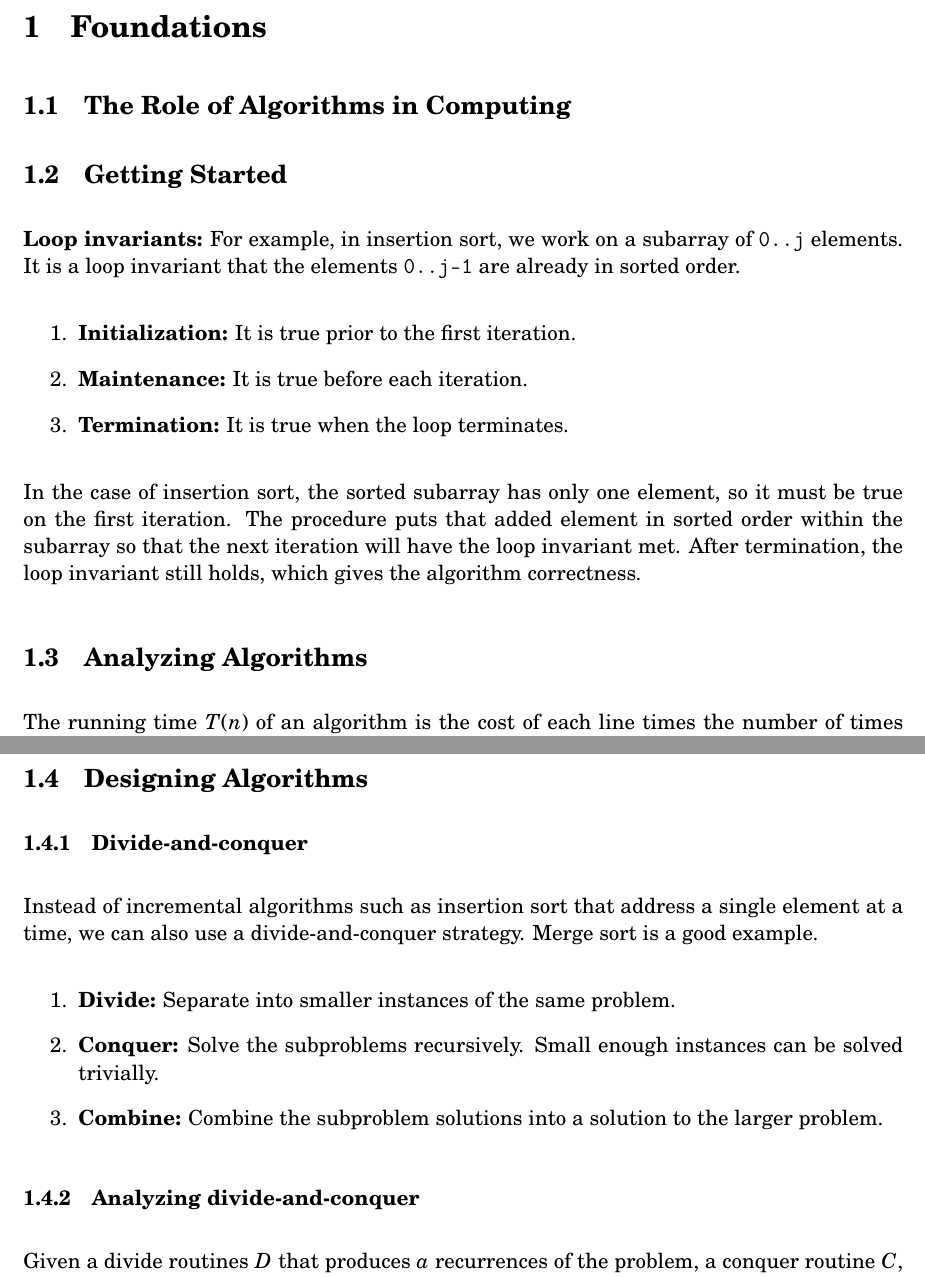
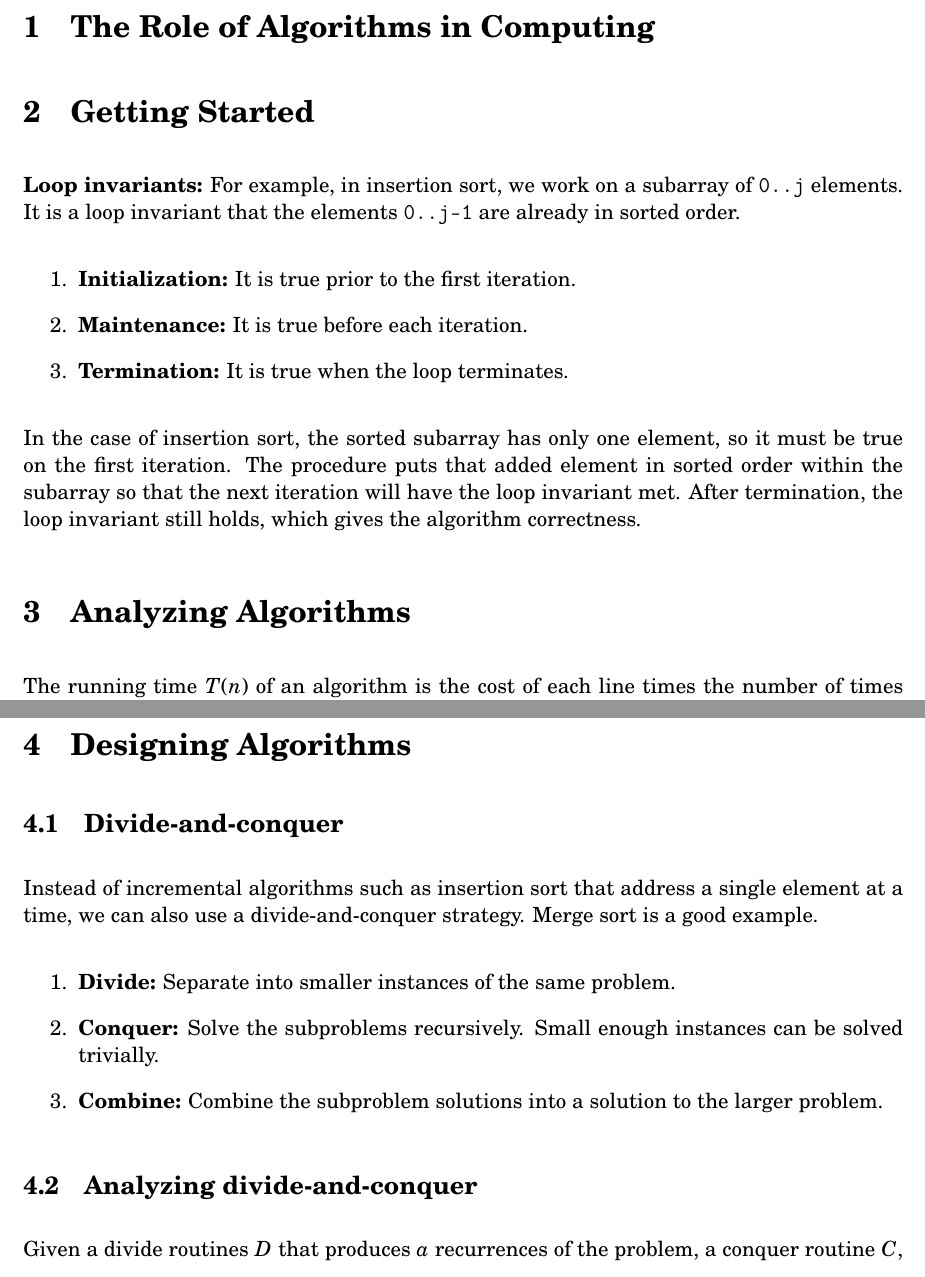
Before and after one commit to tim-harding/analysis_of_algorithms_notes, a LaTeX document (writeup/notes.tex): two parts of pages 1 and 2 of 2, joined at a grey line, cut at the place of the change. Compiled offline with pdfLaTeX.

Commit message:
Removed chapter groupings

```diff
--- a/writeup/notes.tex
+++ b/writeup/notes.tex
@@ -18,11 +18,9 @@
 
 \begin{document}
 
-\section{Foundations}
+\section{The Role of Algorithms in Computing}
 
-\subsection{The Role of Algorithms in Computing}
-
-\subsection{Getting Started}
+\section{Getting Started}
 \textbf{Loop invariants:} For example, in insertion sort, we work on a subarray of \texttt{0..j} elements. It is a loop invariant that the elements \texttt{0..j-1} are already in sorted order.
 \begin{enumerate}
     \item \textbf{Initialization:} It is true prior to the first iteration.
@@ -31,7 +29,7 @@
 \end{enumerate}
 In the case of insertion sort, the sorted subarray has only one element, so it must be true on the first iteration. The procedure puts that added element in sorted order within the subarray so that the next iteration will have the loop invariant met. After termination, the loop invariant still holds, which gives the algorithm correctness.
 
-\subsection{Analyzing Algorithms}
+\section{Analyzing Algorithms}
 The running time $T(n)$ of an algorithm is the cost of each line times the number of times each line is run. This may change depending on the input.
 
 \begin{align*}
@@ -47,9 +45,9 @@ We mainly focus on worst-case runtime because it gives a good upper bound, becau
     \Theta &\rightarrow \text{Average case}
 \end{align*}
 
-\subsection{Designing Algorithms}
+\section{Designing Algorithms}
 
-\subsubsection{Divide-and-conquer}
+\subsection{Divide-and-conquer}
 Instead of incremental algorithms such as insertion sort that address a single element at a time, we can also use a divide-and-conquer strategy. Merge sort is a good example.
 \begin{enumerate}
     \item \textbf{Divide:} Separate into smaller instances of the same problem.
@@ -57,7 +55,7 @@ Instead of incremental algorithms such as insertion sort that address a single e
     \item \textbf{Combine:} Combine the subproblem solutions into a solution to the larger problem.
 \end{enumerate}
 
-\subsubsection{Analyzing divide-and-conquer}
+\subsection{Analyzing divide-and-conquer}
 Given a divide routines $D$ that produces $a$ recurrences of the problem, a conquer routine $C$, and a base case pertaining to $c$ or fewer elements, we have
 \begin{align*}
     T(n) &= \begin{cases}
```
